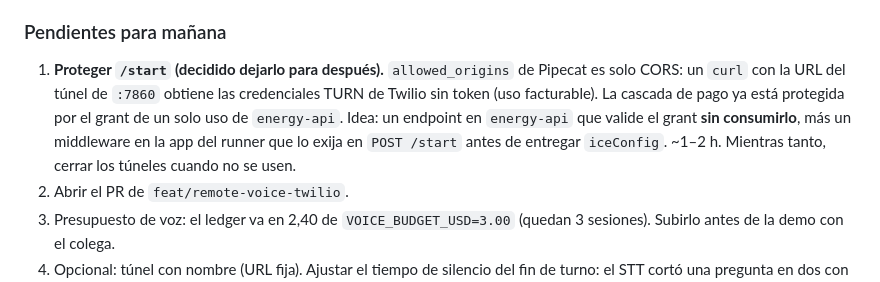
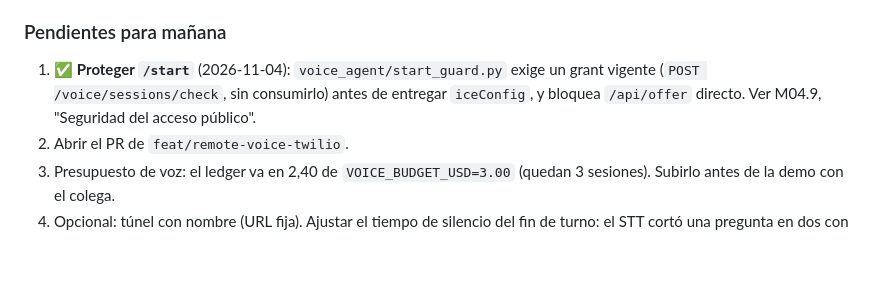
Before and after one commit to IAndy-10/voiceAI-energy-assistant, a Markdown page: docs/plan.md, the part around the change. Rendered like a GitHub page; blank space fills up the shorter version.

```diff
--- a/docs/plan.md
+++ b/docs/plan.md
@@ -24,12 +24,9 @@ Rama `feat/remote-voice-twilio` (2 commits, subida a `origin`, **sin PR todavía
 
 ### Pendientes para mañana
 
-1. **Proteger `/start` (decidido dejarlo para después).** `allowed_origins` de Pipecat es solo CORS:
-   un `curl` con la URL del túnel de `:7860` obtiene las credenciales TURN de Twilio sin token (uso
-   facturable). La cascada de pago ya está protegida por el grant de un solo uso de `energy-api`.
-   Idea: un endpoint en `energy-api` que valide el grant **sin consumirlo**, más un middleware en la app
-   del runner que lo exija en `POST /start` antes de entregar `iceConfig`. ~1–2 h. Mientras tanto, cerrar
-   los túneles cuando no se usen.
+1. ✅ **Proteger `/start`** (2026-11-04): `voice_agent/start_guard.py` exige un grant vigente
+   (`POST /voice/sessions/check`, sin consumirlo) antes de entregar `iceConfig`, y bloquea
+   `/api/offer` directo. Ver M04.9, "Seguridad del acceso público".
 2. Abrir el PR de `feat/remote-voice-twilio`.
 3. Presupuesto de voz: el ledger va en 2,40 de `VOICE_BUDGET_USD=3.00` (quedan 3 sesiones). Subirlo
    antes de la demo con el colega.
```
Also changed, not shown: docs/M04.9-REMOTE-VOICE.md (+12 -5 lines).
